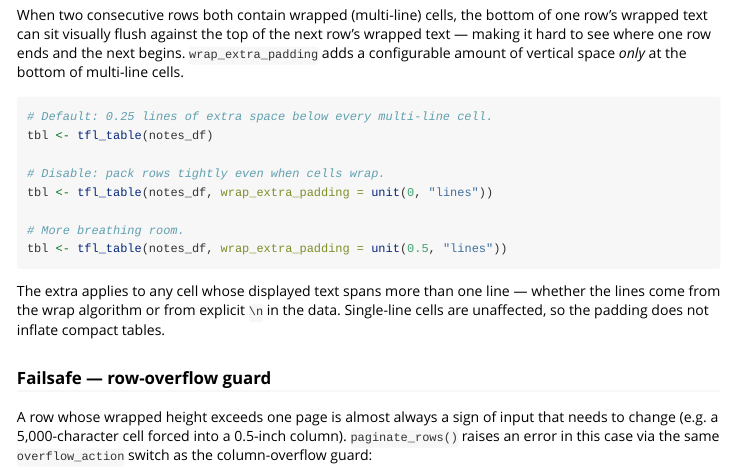
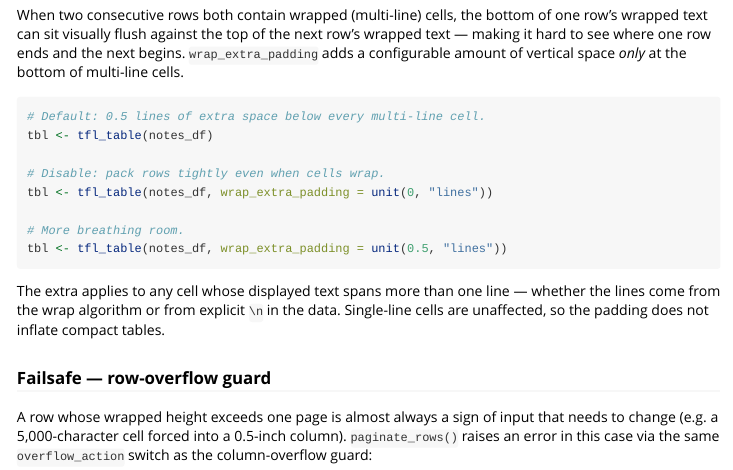
Before and after one commit to humanpred/writetfl, an R Markdown document (vignettes/v03-tfl_table_styling.Rmd): the page in a window 1100 px wide, from 11880 px down. Rendered offline with R 4.5, knitr and Pandoc, with nearby package versions; some code elsewhere in the file could not run offline; common packages that the code uses without loading them are loaded.

Commit message:
Bump wrap_extra_padding default from 0.25 to 0.5 lines
The 0.25 line default ended up too small to be visually perceptible against
the natural inter-line gap from `lineheight = 1.05` (the lineheight gap is
already ~0.05 lines, so 0.25 lines extra was only a ~5x increase, not
visually obvious in a typical 12 pt PDF).  Bumping to 0.5 lines makes the
inter-row gap clearly distinguishable from the inter-line gap inside a cell
without making compact tables noticeably loose.

Disable with `wrap_extra_padding = unit(0, "lines")`.

Co-Authored-By: Claude Opus 4.7 (1M context) <noreply@anthropic.com>

````diff
--- a/R/tfl_table.R
+++ b/R/tfl_table.R
@@ -313,7 +313,7 @@ tfl_table <- function(x,
                       gp                       = list(),
                       cell_padding             = grid::unit(c(0.2, 0.5), "lines"),
                       line_height              = 1.05,
-                      wrap_extra_padding       = grid::unit(0.25, "lines"),
+                      wrap_extra_padding       = grid::unit(0.5,  "lines"),
                       max_measure_rows         = Inf) {
 
   # --- Validate x ---
--- a/vignettes/v03-tfl_table_styling.Rmd
+++ b/vignettes/v03-tfl_table_styling.Rmd
@@ -607,7 +607,7 @@ ends and the next begins. `wrap_extra_padding` adds a configurable
 amount of vertical space *only* at the bottom of multi-line cells.
 
 ```{r wrap-extra-padding, eval = FALSE}
-# Default: 0.25 lines of extra space below every multi-line cell.
+# Default: 0.5 lines of extra space below every multi-line cell.
 tbl <- tfl_table(notes_df)
 
 # Disable: pack rows tightly even when cells wrap.
````
Also changed, not shown: R/tfl_table.R (2 more changed lines), 1 other file.
